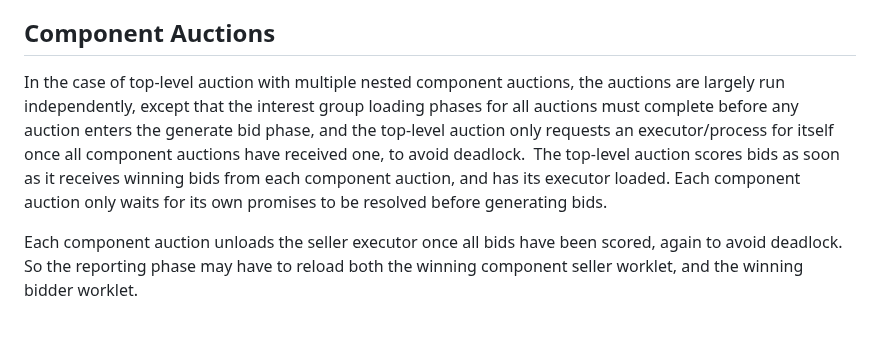
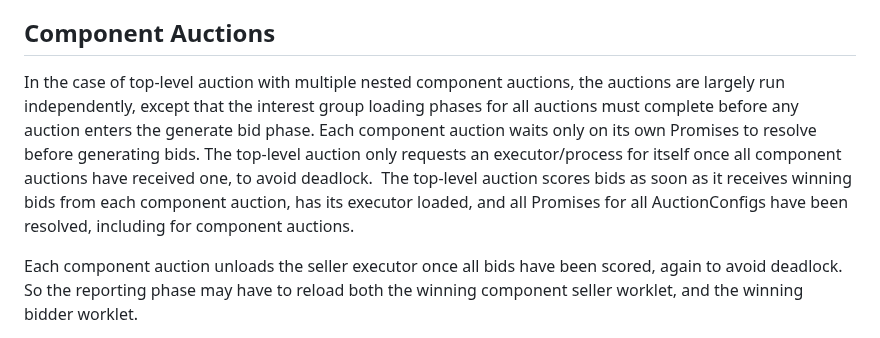
Before and after one commit to WICG/turtledove, a Markdown page: FLEDGE_implementation_overview.md, the part around the change. GitHub-like rendering.

```diff
--- a/FLEDGE_implementation_overview.md
+++ b/FLEDGE_implementation_overview.md
@@ -57,7 +57,7 @@ Nothing is reported to the server, and the win is not recorded, until the winnin
 
 
 ## Component Auctions
-In the case of top-level auction with multiple nested component auctions, the auctions are largely run independently, except that the interest group loading phases for all auctions must complete before any auction enters the generate bid phase, and the top-level auction only requests an executor/process for itself once all component auctions have received one, to avoid deadlock.  The top-level auction scores bids as soon as it receives winning bids from each component auction, and has its executor loaded.  Each component auction only waits for its own promises to be resolved before generating bids.
+In the case of top-level auction with multiple nested component auctions, the auctions are largely run independently, except that the interest group loading phases for all auctions must complete before any auction enters the generate bid phase. Each component auction waits only on its own Promises to resolve before generating bids.  The top-level auction only requests an executor/process for itself once all component auctions have received one, to avoid deadlock.  The top-level auction scores bids as soon as it receives winning bids from each component auction, has its executor loaded, and all Promises for all AuctionConfigs have been resolved, including for component auctions.
 
 Each component auction unloads the seller executor once all bids have been scored, again to avoid deadlock.  So the reporting phase may have to reload both the winning component seller worklet, and the winning bidder worklet.
 
```
